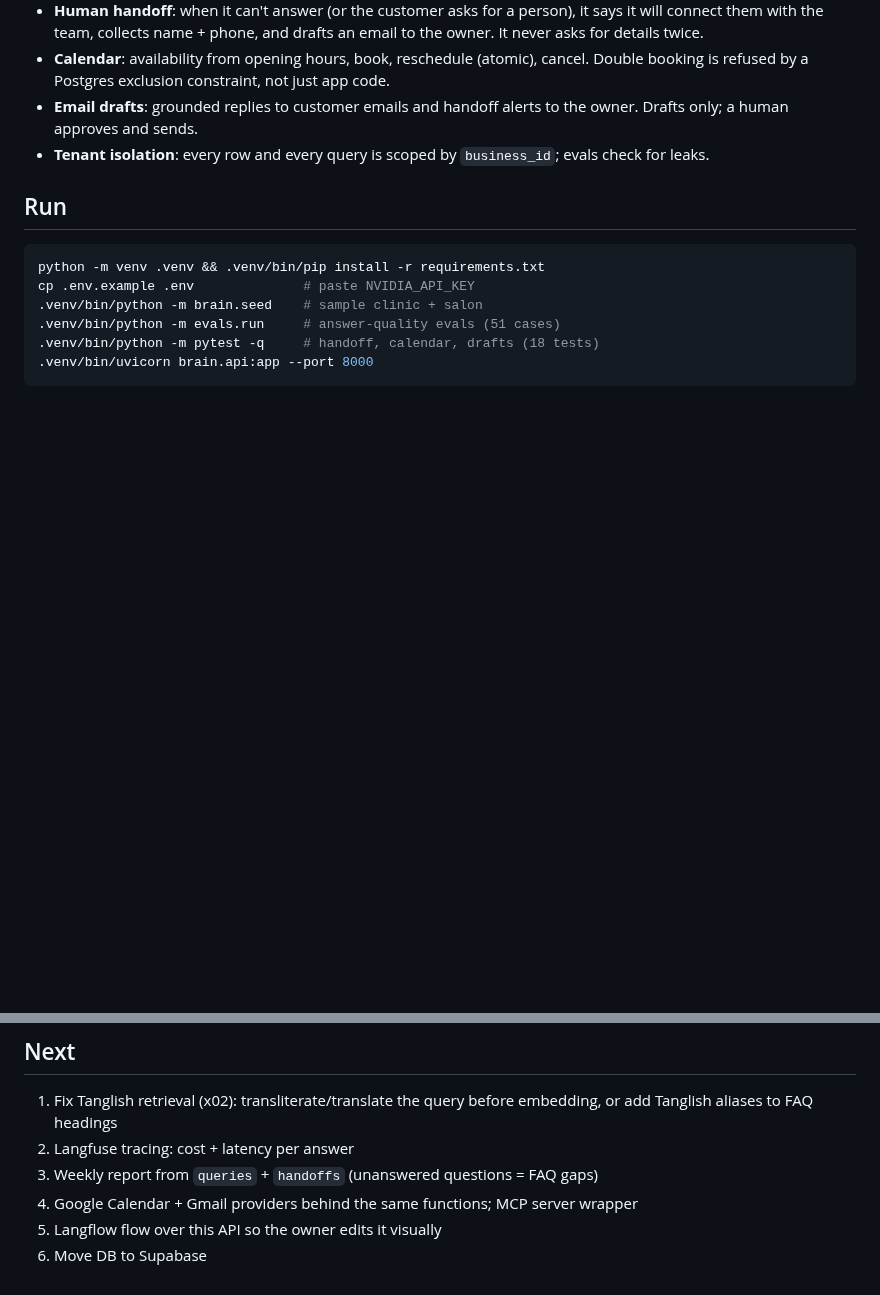
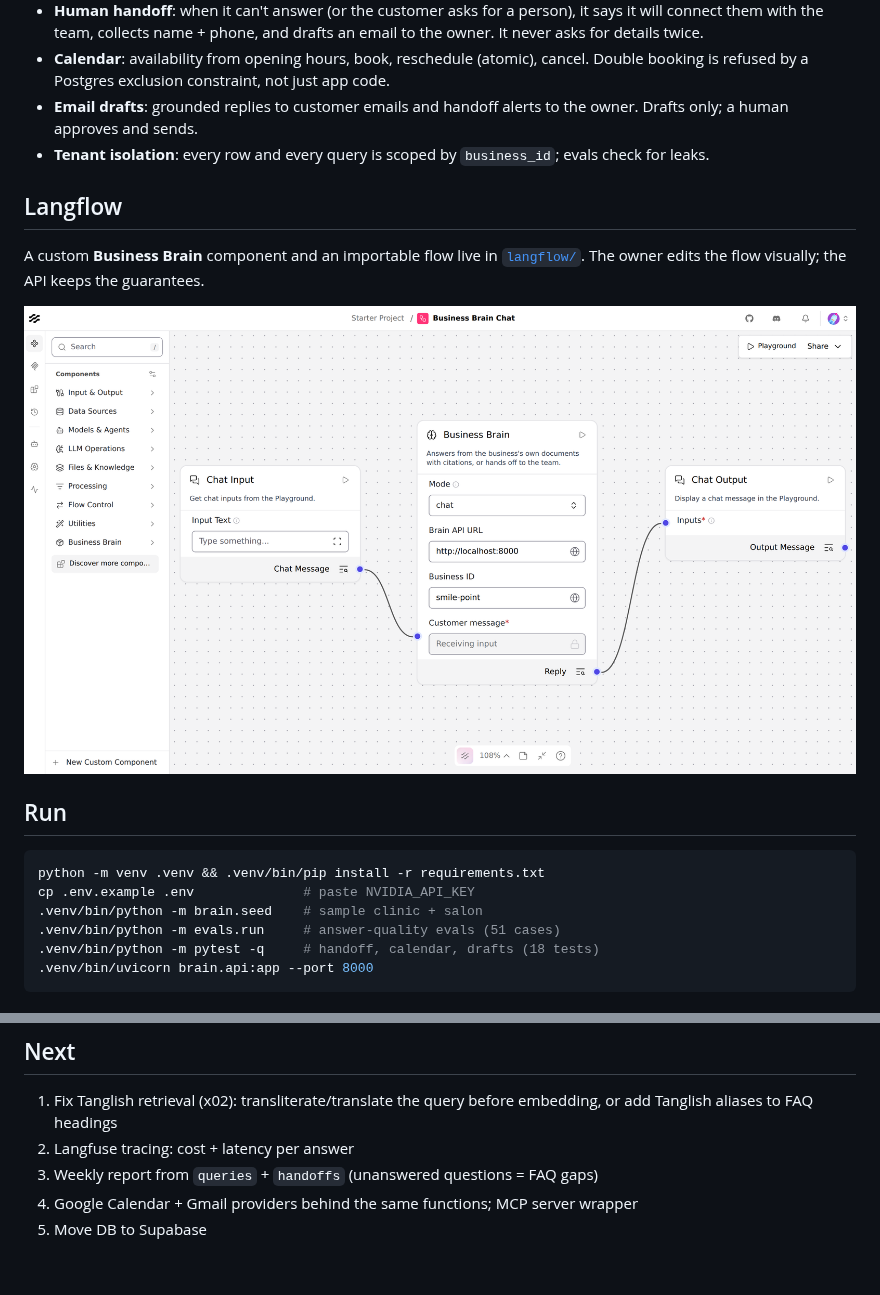
Before and after one commit to vishwesh-vincis-ai/LANGFLOW-BRAIN, a Markdown page: README.md, 2 parts joined by grey strips. Drawn GitHub-style; pictures changed too: langflow/flow-canvas.png (added); blank space fills up the shorter version.

````diff
--- a/README.md
+++ b/README.md
@@ -14,6 +14,12 @@ The shared intelligence that the voice agent, WhatsApp agent and lead engine all
 - **Email drafts**: grounded replies to customer emails and handoff alerts to the owner. Drafts only;
   a human approves and sends.
 - **Tenant isolation**: every row and every query is scoped by `business_id`; evals check for leaks.
+
+## Langflow
+A custom **Business Brain** component and an importable flow live in [`langflow/`](langflow/README.md).
+The owner edits the flow visually; the API keeps the guarantees.
+
+![Business Brain flow in Langflow](langflow/flow-canvas.png)
 
 ## Run
 ```bash
@@ -63,5 +69,4 @@ answerable (min 0.21) and unanswerable (max 0.34) questions overlap, so the thre
 2. Langfuse tracing: cost + latency per answer
 3. Weekly report from `queries` + `handoffs` (unanswered questions = FAQ gaps)
 4. Google Calendar + Gmail providers behind the same functions; MCP server wrapper
-5. Langflow flow over this API so the owner edits it visually
 6. Move DB to Supabase
````
Also changed, not shown: langflow/README.md (added, +37 -0 lines), 4 other files.
